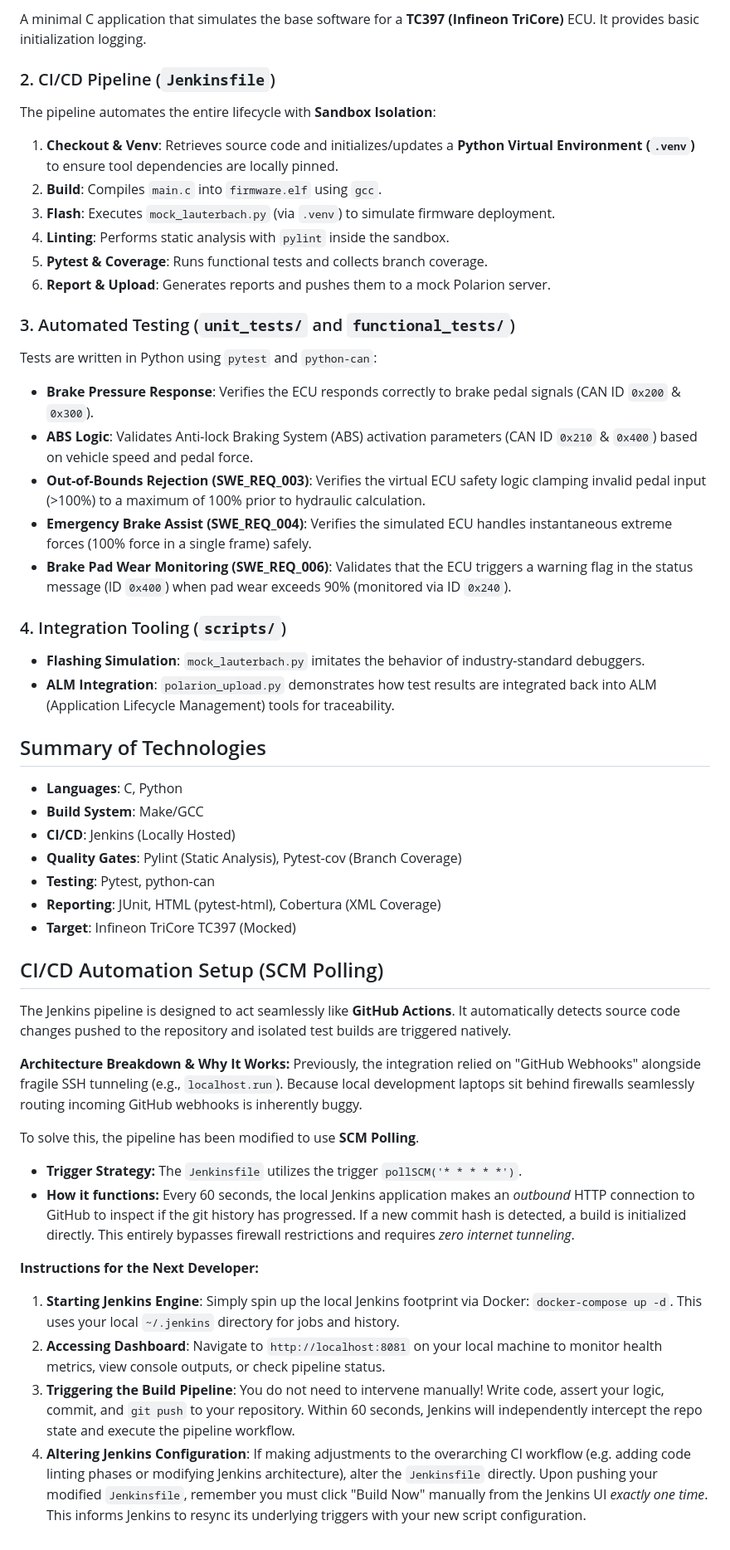
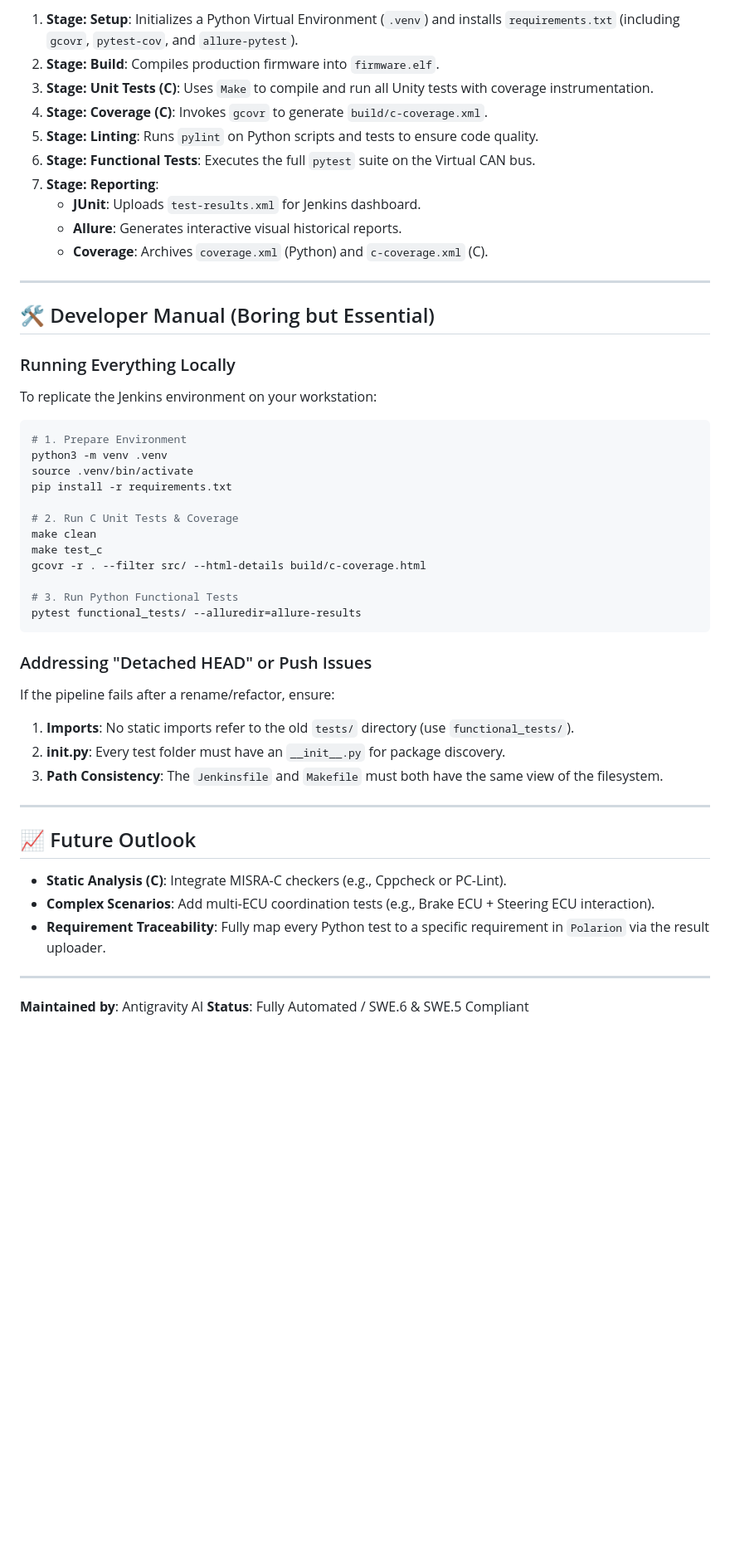
Before and after one commit to hjazouli/jenkins-swe6-testing, a Markdown page: README.md, the part around one of its changes. Shown at 83% size. Rendered like a GitHub page; blank space fills up the shorter version.

Commit message:
docs: Update README with comprehensive project history and technical details

````diff
--- a/README.md
+++ b/README.md
@@ -29,55 +67,50 @@ SWE6-Test/
 
-A minimal C application that simulates the base software for a **TC397 (Infineon TriCore)** ECU. It provides basic initialization logging.
+1.  **Stage: Setup**: Initializes a Python Virtual Environment (`.venv`) and installs `requirements.txt` (including `gcovr`, `pytest-cov`, and `allure-pytest`).
+2.  **Stage: Build**: Compiles production firmware into `firmware.elf`.
+3.  **Stage: Unit Tests (C)**: Uses `Make` to compile and run all Unity tests with coverage instrumentation.
+4.  **Stage: Coverage (C)**: Invokes `gcovr` to generate `build/c-coverage.xml`.
+5.  **Stage: Linting**: Runs `pylint` on Python scripts and tests to ensure code quality.
+6.  **Stage: Functional Tests**: Executes the full `pytest` suite on the Virtual CAN bus.
+7.  **Stage: Reporting**:
+    *   **JUnit**: Uploads `test-results.xml` for Jenkins dashboard.
+    *   **Allure**: Generates interactive visual historical reports.
+    *   **Coverage**: Archives `coverage.xml` (Python) and `c-coverage.xml` (C).
 
-### 2. CI/CD Pipeline (`Jenkinsfile`)
+---
 
-The pipeline automates the entire lifecycle with **Sandbox Isolation**:
+## 🛠️ Developer Manual (Boring but Essential)
 
-1.  **Checkout & Venv**: Retrieves source code and initializes/updates a **Python Virtual Environment (`.venv`)** to ensure tool dependencies are locally pinned.
-2.  **Build**: Compiles `main.c` into `firmware.elf` using `gcc`.
-3.  **Flash**: Executes `mock_lauterbach.py` (via `.venv`) to simulate firmware deployment.
-4.  **Linting**: Performs static analysis with `pylint` inside the sandbox.
-5.  **Pytest & Coverage**: Runs functional tests and collects branch coverage.
-6.  **Report & Upload**: Generates reports and pushes them to a mock Polarion server.
+### Running Everything Locally
+To replicate the Jenkins environment on your workstation:
 
-### 3. Automated Testing (`unit_tests/` and `functional_tests/`)
+```bash
+# 1. Prepare Environment
+python3 -m venv .venv
+source .venv/bin/activate
+pip install -r requirements.txt
 
-Tests are written in Python using `pytest` and `python-can`:
+# 2. Run C Unit Tests & Coverage
+make clean
+make test_c
+gcovr -r . --filter src/ --html-details build/c-coverage.html
 
-- **Brake Pressure Response**: Verifies the ECU responds correctly to brake pedal signals (CAN ID `0x200` & `0x300`).
-- **ABS Logic**: Validates Anti-lock Braking System (ABS) activation parameters (CAN ID `0x210` & `0x400`) based on vehicle speed and pedal force.
-- **Out-of-Bounds Rejection (SWE_REQ_003)**: Verifies the virtual ECU safety logic clamping invalid pedal input (>100%) to a maximum of 100% prior to hydraulic calculation.
-- **Emergency Brake Assist (SWE_REQ_004)**: Verifies the simulated ECU handles instantaneous extreme forces (100% force in a single frame) safely.
-- **Brake Pad Wear Monitoring (SWE_REQ_006)**: Validates that the ECU triggers a warning flag in the status message (ID `0x400`) when pad wear exceeds 90% (monitored via ID `0x240`).
+# 3. Run Python Functional Tests
+pytest functional_tests/ --alluredir=allure-results
+```
 
-### 4. Integration Tooling (`scripts/`)
+### Addressing "Detached HEAD" or Push Issues
+If the pipeline fails after a rename/refactor, ensure:
+1.  **Imports**: No static imports refer to the old `tests/` directory (use `functional_tests/`).
+2.  **__init__.py**: Every test folder must have an `__init__.py` for package discovery.
+3.  **Path Consistency**: The `Jenkinsfile` and `Makefile` must both have the same view of the filesystem.
 
-- **Flashing Simulation**: `mock_lauterbach.py` imitates the behavior of industry-standard debuggers.
-- **ALM Integration**: `polarion_upload.py` demonstrates how test results are integrated back into ALM (Application Lifecycle Management) tools for traceability.
+---
 
-##  Summary of Technologies
+## 📈 Future Outlook
+*   **Static Analysis (C)**: Integrate MISRA-C checkers (e.g., Cppcheck or PC-Lint).
+*   **Complex Scenarios**: Add multi-ECU coordination tests (e.g., Brake ECU + Steering ECU interaction).
+*   **Requirement Traceability**: Fully map every Python test to a specific requirement in `Polarion` via the result uploader.
 
-- **Languages**: C, Python
-- **Build System**: Make/GCC
-- **CI/CD**: Jenkins (Locally Hosted)
-- **Quality Gates**: Pylint (Static Analysis), Pytest-cov (Branch Coverage)
-- **Testing**: Pytest, python-can
-- **Reporting**: JUnit, HTML (pytest-html), Cobertura (XML Coverage)
-- **Target**: Infineon TriCore TC397 (Mocked)
-
-## CI/CD Automation Setup (SCM Polling)
-
-The Jenkins pipeline is designed to act seamlessly like **GitHub Actions**. It automatically detects source code changes pushed to the repository and isolated test builds are triggered natively.
-
-**Architecture Breakdown & Why It Works:**
-Previously, the integration relied on "GitHub Webhooks" alongside fragile SSH tunneling (e.g., `localhost.run`). Because local development laptops sit behind firewalls seamlessly routing incoming GitHub webhooks is inherently buggy.
-
-To solve this, the pipeline has been modified to use **SCM Polling**.
-- **Trigger Strategy:** The `Jenkinsfile` utilizes the trigger `pollSCM('* * * * *')`.
-- **How it functions:** Every 60 seconds, the local Jenkins application makes an *outbound* HTTP connection to GitHub to inspect if the git history has progressed. If a new commit hash is detected, a build is initialized directly. This entirely bypasses firewall restrictions and requires *zero internet tunneling*.
-
-**Instructions for the Next Developer:**
-1. **Starting Jenkins Engine**: Simply spin up the local Jenkins footprint via Docker: `docker-compose up -d`. This uses your local `~/.jenkins` directory for jobs and history.
-2. **Accessing Dashboard**: Navigate to `http://localhost:8081` on your local machine to monitor health metrics, view console outputs, or check pipeline status.
-3. **Triggering the Build Pipeline**: You do not need to intervene manually! Write code, assert your logic, commit, and `git push` to your repository. Within 60 seconds, Jenkins will independently intercept the repo state and execute the pipeline workflow.
-4. **Altering Jenkins Configuration**: If making adjustments to the overarching CI workflow (e.g. adding code linting phases or modifying Jenkins architecture), alter the `Jenkinsfile` directly. Upon pushing your modified `Jenkinsfile`, remember you must click "Build Now" manually from the Jenkins UI *exactly one time*. This informs Jenkins to resync its underlying triggers with your new script configuration.
+---
+**Maintained by**: Antigravity AI
+**Status**: Fully Automated / SWE.6 & SWE.5 Compliant
````
Also changed, not shown: other parts of README.md (+57 -19 lines).
